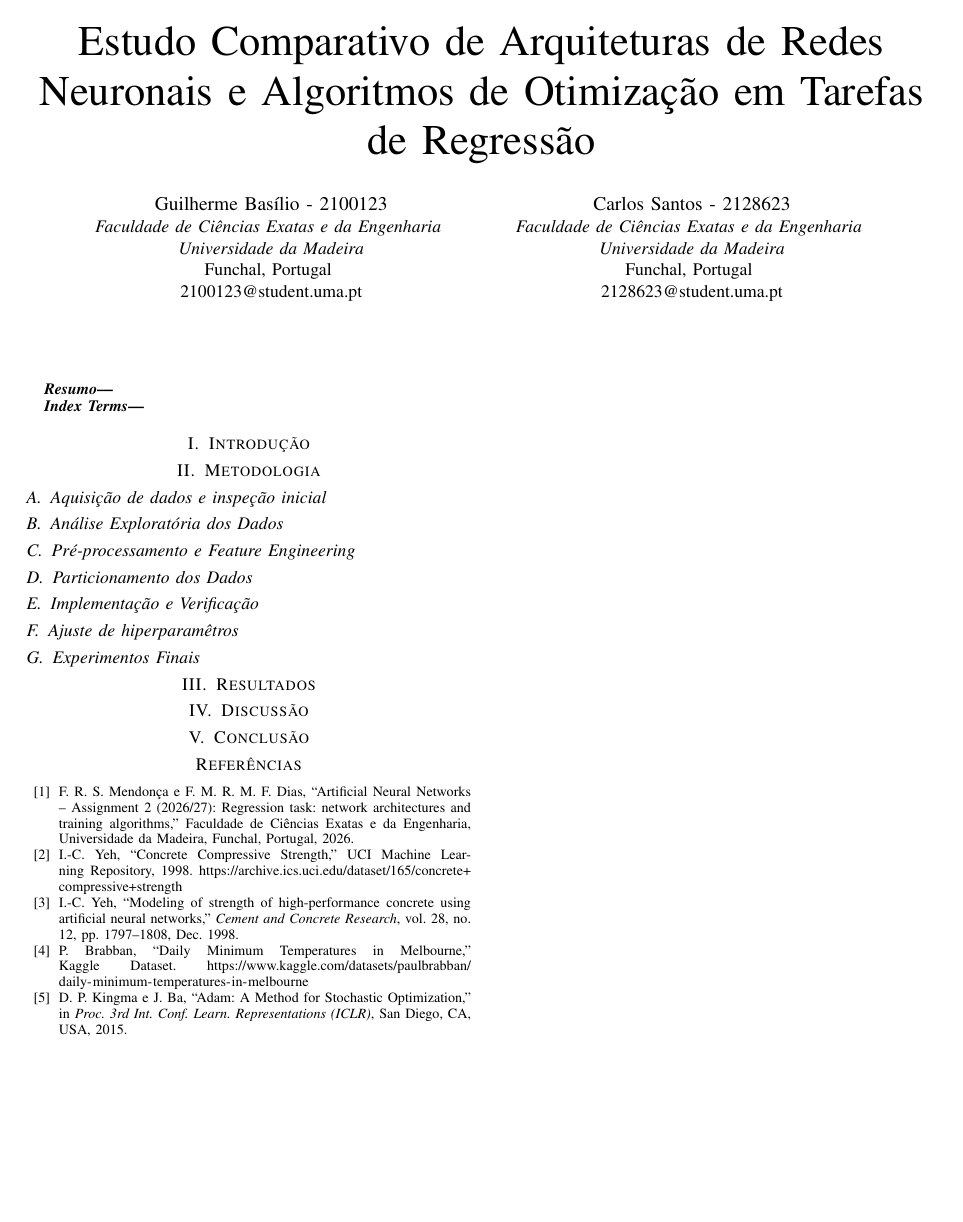
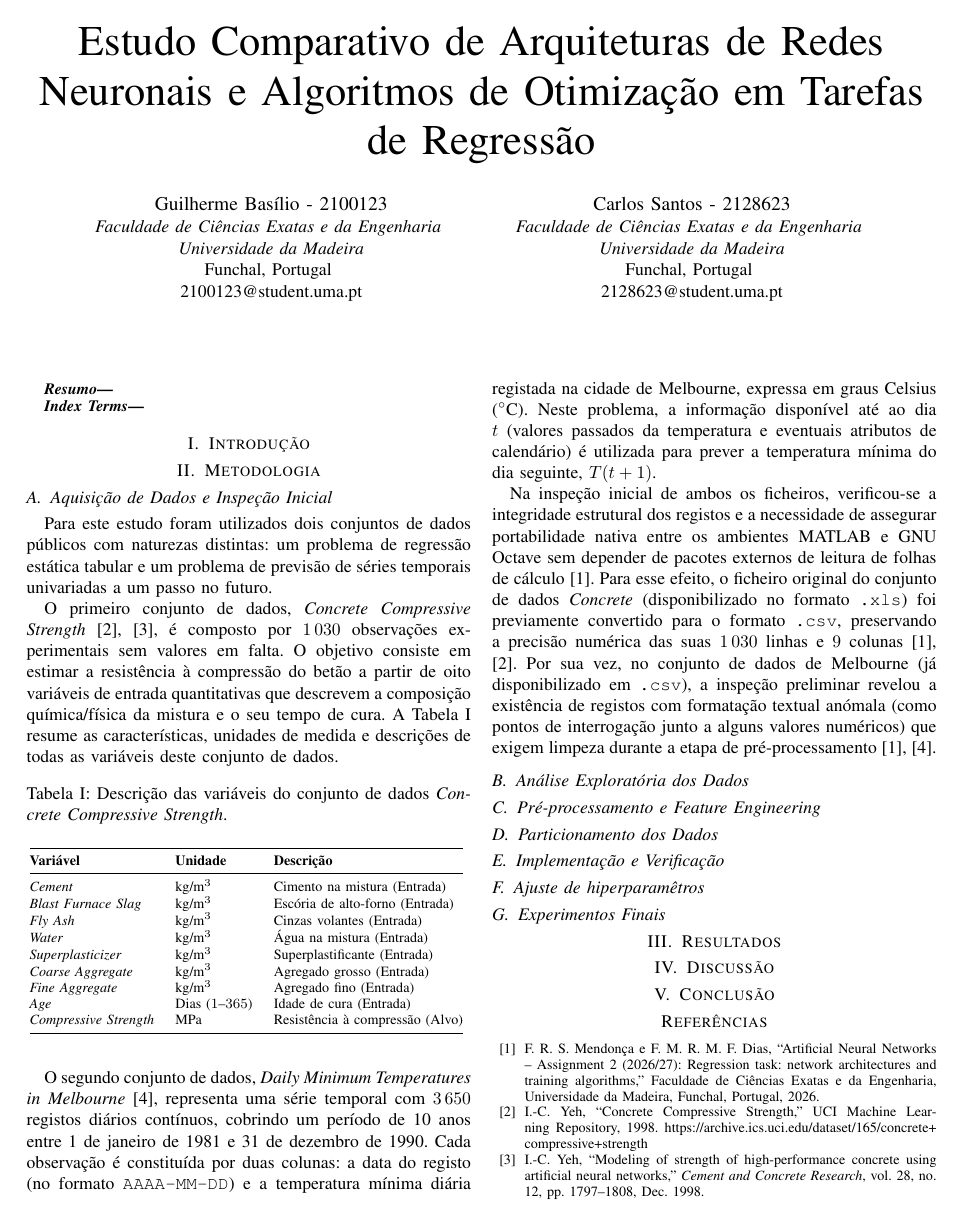
Before and after one commit to basiliogod/ann-regression-architectures-optimizers, a LaTeX paper (docs/report.tex): the whole page before the commit and page 1 of 2 after it. Compiled offline with pdfLaTeX.

Commit message:
docs: escrita da subsecção Step 1 – Data acquisition and initial inspection

```diff
--- a/docs/report.tex
+++ b/docs/report.tex
@@ -60,7 +60,38 @@ Funchal, Portugal \\
 
 \section{Metodologia}
 
-\subsection{Aquisição de dados e inspeção inicial}
+\subsection{Aquisição de Dados e Inspeção Inicial}
+
+Para este estudo foram utilizados dois conjuntos de dados públicos com naturezas distintas: um problema de regressão estática tabular e um problema de previsão de séries temporais univariadas a um passo no futuro.
+
+O primeiro conjunto de dados, \textit{Concrete Compressive Strength} \cite{b2}, \cite{b3}, é composto por $1\,030$ observações experimentais sem valores em falta. O objetivo consiste em estimar a resistência à compressão do betão a partir de oito variáveis de entrada quantitativas que descrevem a composição química/física da mistura e o seu tempo de cura. A Tabela~\ref{tab:concrete_vars} resume as características, unidades de medida e descrições de todas as variáveis deste conjunto de dados.
+
+\begin{table}[H]
+\caption{Descrição das variáveis do conjunto de dados \textit{Concrete Compressive Strength}.}
+\begin{center}
+\begin{tabular}{@{}lll@{}}
+\toprule
+\textbf{Variável} & \textbf{Unidade} & \textbf{Descrição} \\
+\midrule
+\textit{Cement} & $\text{kg/m}^3$ & Cimento na mistura (Entrada)\\
+\textit{Blast Furnace Slag} & $\text{kg/m}^3$ & Escória de alto-forno (Entrada)\\
+\textit{Fly Ash} & $\text{kg/m}^3$ & Cinzas volantes (Entrada)\\
+\textit{Water} & $\text{kg/m}^3$ & Água na mistura (Entrada)\\
+\textit{Superplasticizer} & $\text{kg/m}^3$ & Superplastificante (Entrada)\\
+\textit{Coarse Aggregate} & $\text{kg/m}^3$ & Agregado grosso (Entrada)\\
+\textit{Fine Aggregate} & $\text{kg/m}^3$ & Agregado fino (Entrada)\\
+\textit{Age} & Dias ($1\text{--}365$) & Idade de cura (Entrada)\\
+\textit{Compressive Strength} & $\text{MPa}$ & Resistência à compressão (Alvo)\\
+\bottomrule
+\end{tabular}
+\label{tab:concrete_vars}
+\end{center}
+\end{table}
+
+O segundo conjunto de dados, \textit{Daily Minimum Temperatures in Melbourne} \cite{b4}, representa uma série temporal com $3\,650$ registos diários contínuos, cobrindo um período de 10 anos entre 1 de janeiro de 1981 e 31 de dezembro de 1990. Cada observação é constituída por duas colunas: a data do registo (no formato \texttt{AAAA-MM-DD}) e a temperatura mínima diária registada na cidade de Melbourne, expressa em graus Celsius ($^{\circ}\text{C}$). Neste problema, a informação disponível até ao dia $t$ (valores passados da temperatura e eventuais atributos de calendário) é utilizada para prever a temperatura mínima do dia seguinte, $T(t+1)$.
+
+Na inspeção inicial de ambos os ficheiros, verificou-se a integridade estrutural dos registos e a necessidade de assegurar portabilidade nativa entre os ambientes MATLAB e GNU Octave sem depender de pacotes externos de leitura de folhas de cálculo \cite{b1}. Para esse efeito, o ficheiro original do conjunto de dados \textit{Concrete} (disponibilizado no formato \texttt{.xls}) foi previamente convertido para o formato \texttt{.csv}, preservando a precisão numérica das suas $1\,030$ linhas e $9$ colunas \cite{b1, b2}. Por sua vez, no conjunto de dados de Melbourne (já disponibilizado em \texttt{.csv}), a inspeção preliminar revelou a existência de registos com formatação textual anómala (como pontos de interrogação junto a alguns valores numéricos) que exigem limpeza durante a etapa de pré-processamento \cite{b1, b4}.
+
 \subsection{Análise Exploratória dos Dados}
 \subsection{Pré-processamento e Feature Engineering}
 \subsection{Particionamento dos Dados}
```
